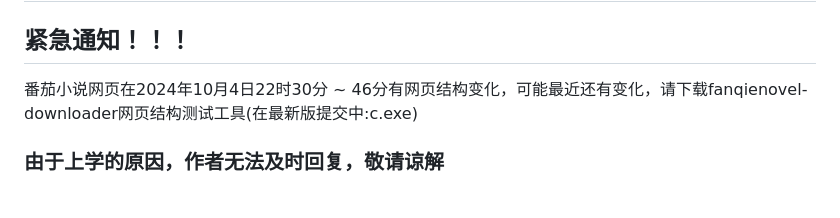
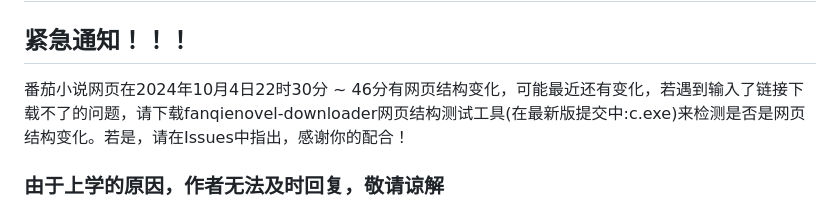
Before and after one commit to ying-ck/fanqienovel-downloader, a Markdown page: README.md, the part around the change. Rendered like a GitHub page.

```diff
--- a/README.md
+++ b/README.md
@@ -2,7 +2,7 @@
 
 
 ## 紧急通知！！！
-番茄小说网页在2024年10月4日22时30分 ~ 46分有网页结构变化，可能最近还有变化，请下载fanqienovel-downloader网页结构测试工具(在最新版提交中:c.exe)
+番茄小说网页在2024年10月4日22时30分 ~ 46分有网页结构变化，可能最近还有变化，若遇到输入了链接下载不了的问题，请下载fanqienovel-downloader网页结构测试工具(在最新版提交中:c.exe)来检测是否是网页结构变化。若是，请在Issues中指出，感谢你的配合！
 
 ### 由于上学的原因，作者无法及时回复，敬请谅解
 ### fanqienovel downloader v1.1.5及以下版本，由于API失效无法使用，现在请使用最新版本（v1.1.6及以上）：
```
